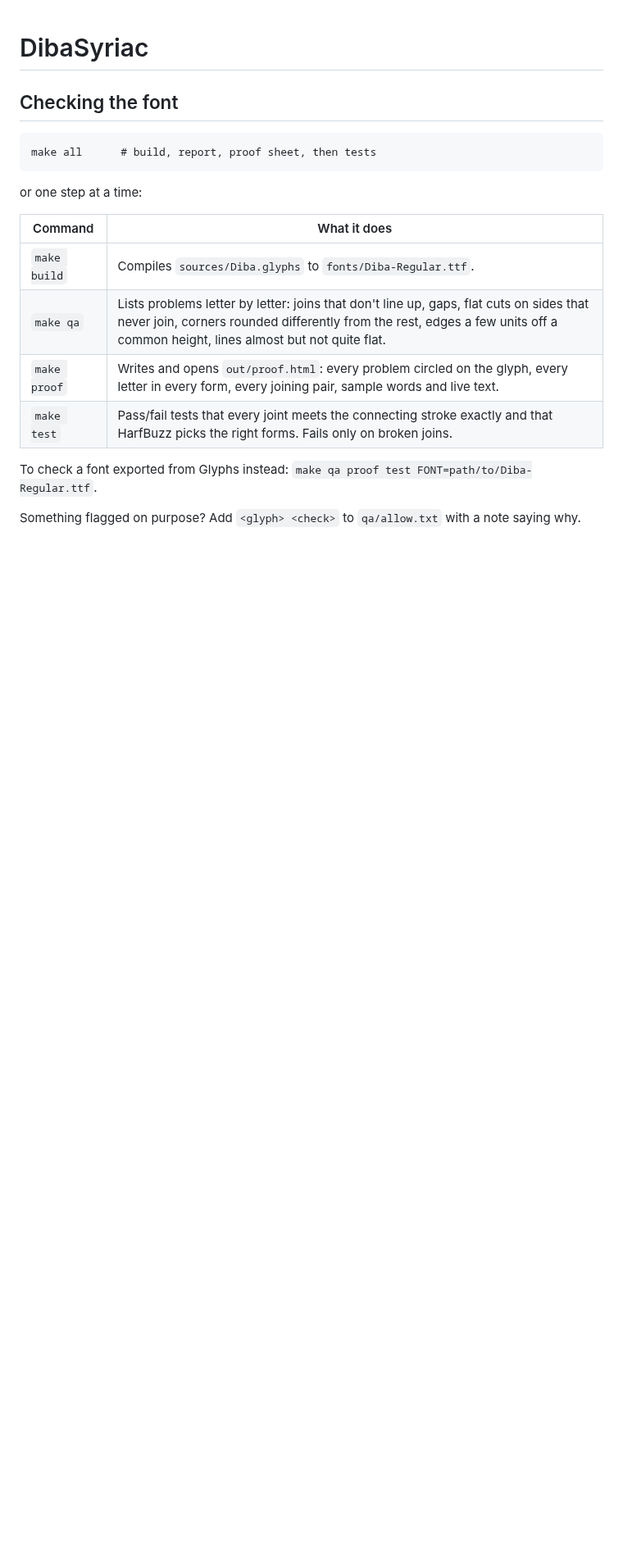
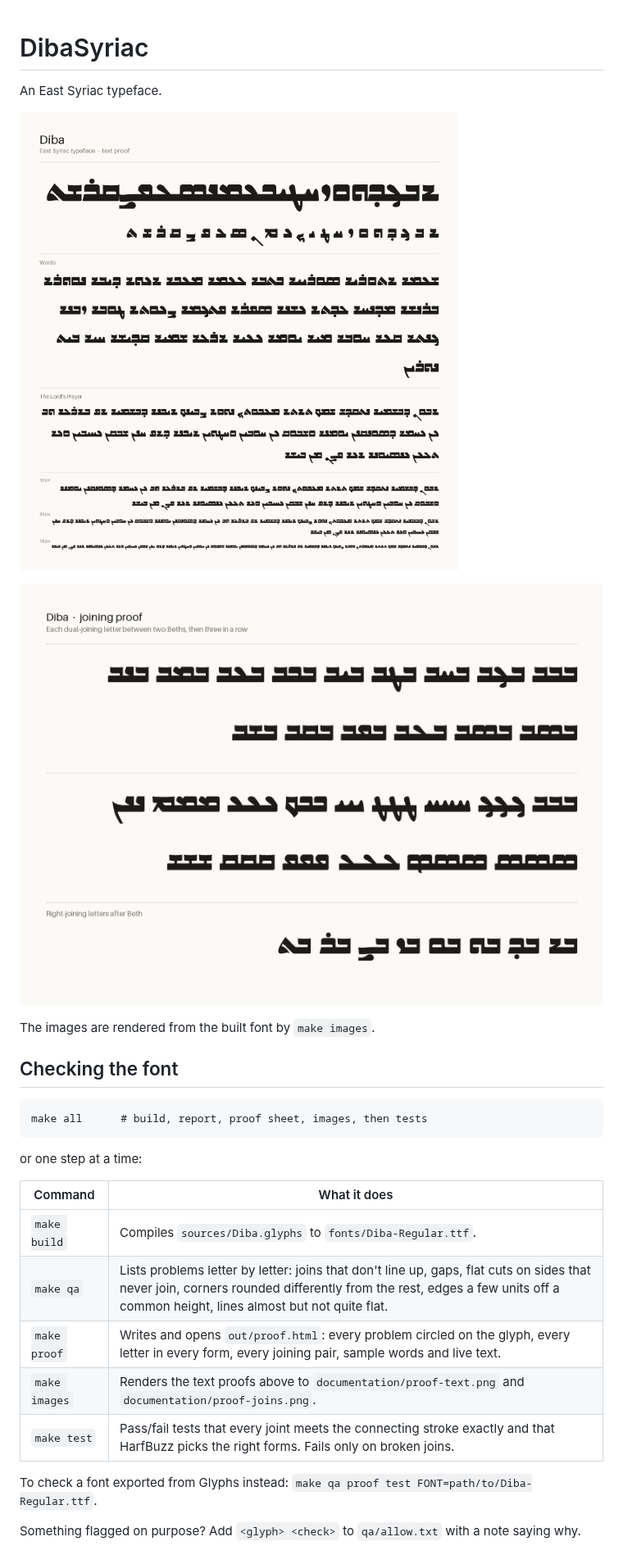
Before and after one commit to SargisYonan/Diba, a Markdown page: README.md, the part around the change. Shown at 82% size. Rendered like a GitHub page; pictures changed too: documentation/proof-joins.png (added), documentation/proof-text.png (added); blank space fills up the shorter version.

Commit message:
adding images

```diff
--- a/README.md
+++ b/README.md
@@ -1,8 +1,16 @@
 # DibaSyriac
+
+An East Syriac typeface.
+
+![Diba text proof: the alphabet, sample words and the Lord's Prayer at several sizes](documentation/proof-text.png)
+
+![Diba joining proof: each dual-joining letter between two Beths and tripled, and each right-joining letter after Beth](documentation/proof-joins.png)
+
+The images are rendered from the built font by `make images`.
 
 ## Checking the font
 
-    make all      # build, report, proof sheet, then tests
+    make all      # build, report, proof sheet, images, then tests
 
 or one step at a time:
 
@@ -11,6 +19,7 @@ or one step at a time:
 | `make build` | Compiles `sources/Diba.glyphs` to `fonts/Diba-Regular.ttf`. |
 | `make qa`    | Lists problems letter by letter: joins that don't line up, gaps, flat cuts on sides that never join, corners rounded differently from the rest, edges a few units off a common height, lines almost but not quite flat. |
 | `make proof` | Writes and opens `out/proof.html`: every problem circled on the glyph, every letter in every form, every joining pair, sample words and live text. |
+| `make images`| Renders the text proofs above to `documentation/proof-text.png` and `documentation/proof-joins.png`. |
 | `make test`  | Pass/fail tests that every joint meets the connecting stroke exactly and that HarfBuzz picks the right forms. Fails only on broken joins. |
 
 To check a font exported from Glyphs instead: `make qa proof test FONT=path/to/Diba-Regular.ttf`.
```
Also changed, not shown: 4 other files.
